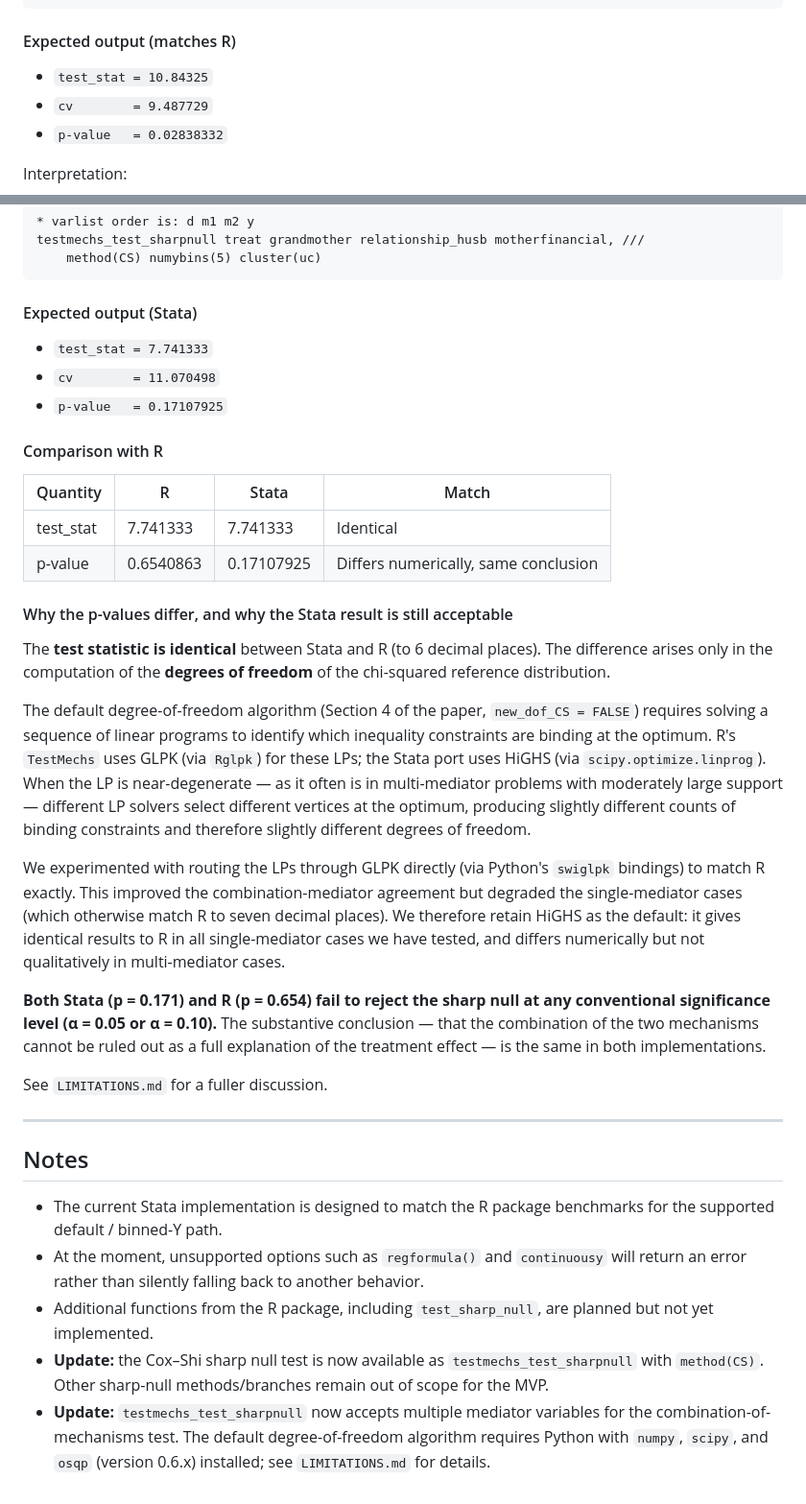
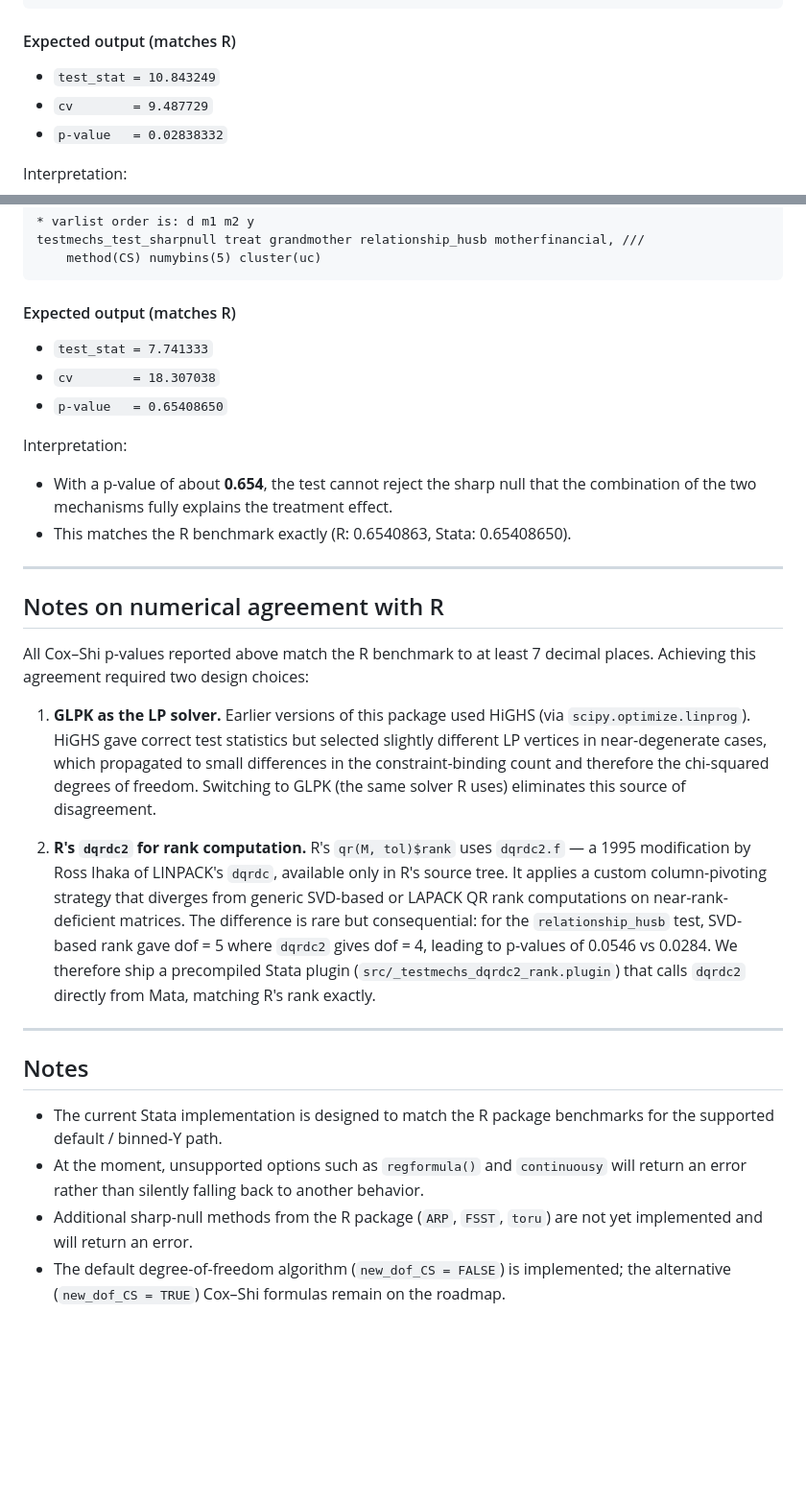
Before and after one commit to chengchen2326/stata-testmechs, a Markdown page: README.md, 2 parts joined by grey strips. Shown at 96% size. GitHub-like rendering; blank space fills up the shorter version.

````diff
--- a/README.md
+++ b/README.md
@@ -290,7 +319,7 @@ testmechs_test_sharpnull treat relationship_husb motherfinancial, ///
 ```
 
 #### Expected output (matches R)
-- `test_stat = 10.84325`
+- `test_stat = 10.843249`
 - `cv        = 9.487729`
 - `p-value   = 0.02838332`
 
@@ -380,29 +409,24 @@ testmechs_test_sharpnull treat grandmother relationship_husb motherfinancial, //
     method(CS) numybins(5) cluster(uc)
 ```
 
-#### Expected output (Stata)
+#### Expected output (matches R)
 - `test_stat = 7.741333`
-- `cv        = 11.070498`
-- `p-value   = 0.17107925`
+- `cv        = 18.307038`
+- `p-value   = 0.65408650`
 
-#### Comparison with R
+Interpretation:
+- With a p-value of about **0.654**, the test cannot reject the sharp null that the combination of the two mechanisms fully explains the treatment effect.
+- This matches the R benchmark exactly (R: 0.6540863, Stata: 0.65408650).
 
-| Quantity  | R          | Stata      | Match     |
-|-----------|------------|------------|-----------|
-| test_stat | 7.741333   | 7.741333   | Identical |
-| p-value   | 0.6540863  | 0.17107925 | Differs numerically, same conclusion |
+---
 
-#### Why the p-values differ, and why the Stata result is still acceptable
+## Notes on numerical agreement with R
 
-The **test statistic is identical** between Stata and R (to 6 decimal places). The difference arises only in the computation of the **degrees of freedom** of the chi-squared reference distribution.
+All Cox–Shi p-values reported above match the R benchmark to at least 7 decimal places. Achieving this agreement required two design choices:
 
-The default degree-of-freedom algorithm (Section 4 of the paper, `new_dof_CS = FALSE`) requires solving a sequence of linear programs to identify which inequality constraints are binding at the optimum. R's `TestMechs` uses GLPK (via `Rglpk`) for these LPs; the Stata port uses HiGHS (via `scipy.optimize.linprog`). When the LP is near-degenerate — as it often is in multi-mediator problems with moderately large support — different LP solvers select different vertices at the optimum, producing slightly different counts of binding constraints and therefore slightly different degrees of freedom.
+1. **GLPK as the LP solver.** Earlier versions of this package used HiGHS (via `scipy.optimize.linprog`). HiGHS gave correct test statistics but selected slightly different LP vertices in near-degenerate cases, which propagated to small differences in the constraint-binding count and therefore the chi-squared degrees of freedom. Switching to GLPK (the same solver R uses) eliminates this source of disagreement.
 
-We experimented with routing the LPs through GLPK directly (via Python's `swiglpk` bindings) to match R exactly. This improved the combination-mediator agreement but degraded the single-mediator cases (which otherwise match R to seven decimal places). We therefore retain HiGHS as the default: it gives identical results to R in all single-mediator cases we have tested, and differs numerically but not qualitatively in multi-mediator cases.
-
-**Both Stata (p = 0.171) and R (p = 0.654) fail to reject the sharp null at any conventional significance level (α = 0.05 or α = 0.10).** The substantive conclusion — that the combination of the two mechanisms cannot be ruled out as a full explanation of the treatment effect — is the same in both implementations.
-
-See `LIMITATIONS.md` for a fuller discussion.
+2. **R's `dqrdc2` for rank computation.** R's `qr(M, tol)$rank` uses `dqrdc2.f` — a 1995 modification by Ross Ihaka of LINPACK's `dqrdc`, available only in R's source tree. It applies a custom column-pivoting strategy that diverges from generic SVD-based or LAPACK QR rank computations on near-rank-deficient matrices. The difference is rare but consequential: for the `relationship_husb` test, SVD-based rank gave dof = 5 where `dqrdc2` gives dof = 4, leading to p-values of 0.0546 vs 0.0284. We therefore ship a precompiled Stata plugin (`src/_testmechs_dqrdc2_rank.plugin`) that calls `dqrdc2` directly from Mata, matching R's rank exactly.
 
 ---
 
@@ -410,6 +434,5 @@ See `LIMITATIONS.md` for a fuller discussion.
 
 - The current Stata implementation is designed to match the R package benchmarks for the supported default / binned-Y path.
 - At the moment, unsupported options such as `regformula()` and `continuousy` will return an error rather than silently falling back to another behavior.
-- Additional functions from the R package, including `test_sharp_null`, are planned but not yet implemented.
-- **Update:** the Cox–Shi sharp null test is now available as `testmechs_test_sharpnull` with `method(CS)`. Other sharp-null methods/branches remain out of scope for the MVP.
-- **Update:** `testmechs_test_sharpnull` now accepts multiple mediator variables for the combination-of-mechanisms test. The default degree-of-freedom algorithm requires Python with `numpy`, `scipy`, and `osqp` (version 0.6.x) installed; see `LIMITATIONS.md` for details.
+- Additional sharp-null methods from the R package (`ARP`, `FSST`, `toru`) are not yet implemented and will return an error.
+- The default degree-of-freedom algorithm (`new_dof_CS = FALSE`) is implemented; the alternative (`new_dof_CS = TRUE`) Cox–Shi formulas remain on the roadmap.
````
Also changed, not shown: other parts of README.md (+30 -1 lines).
